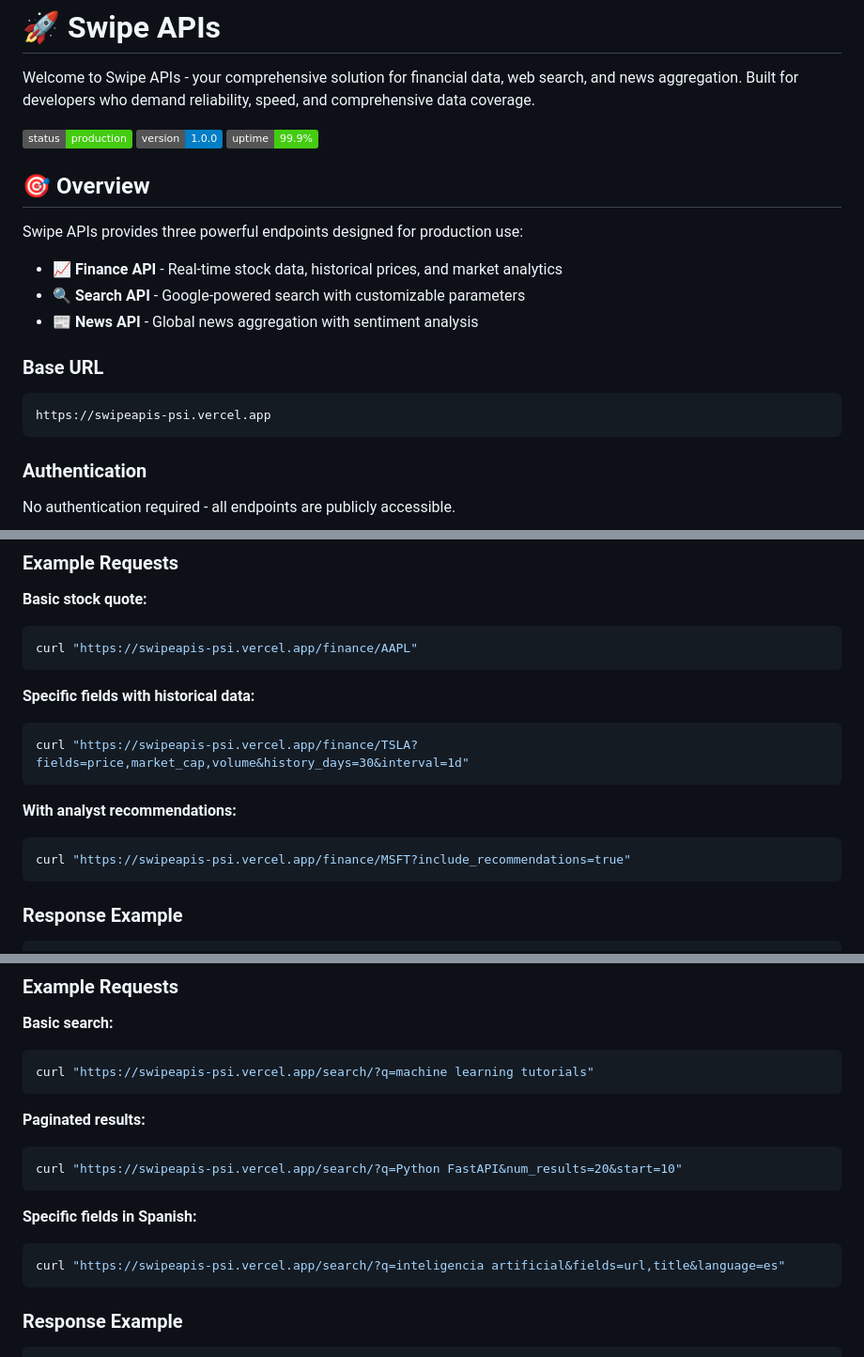
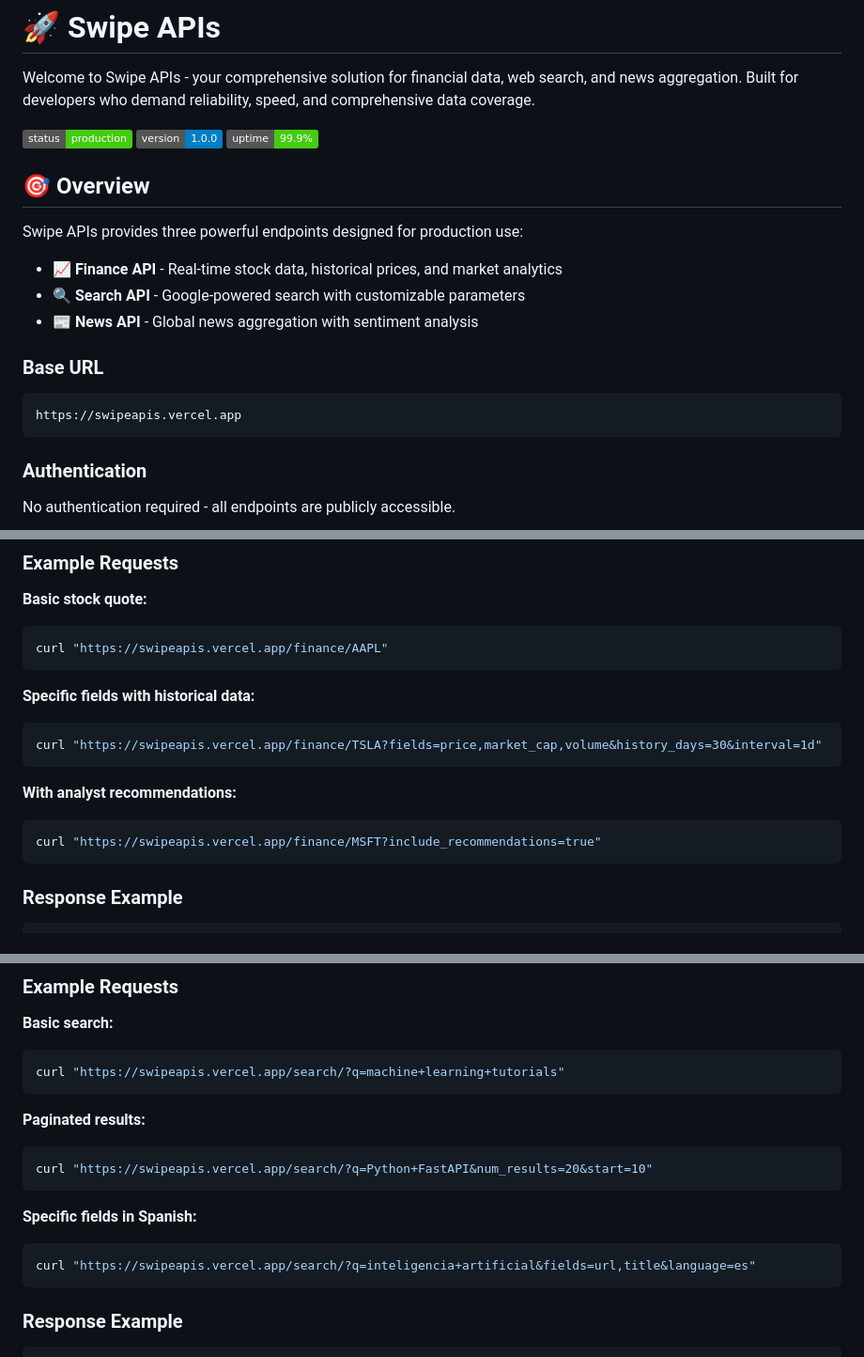
Before and after one commit to iambhvsh/swipeapis, a Markdown page: README.md, 3 parts joined by grey strips. Shown at 94% size. Rendered like a GitHub page; badges without logos.

````diff
--- a/README.md
+++ b/README.md
@@ -16,7 +16,7 @@ Swipe APIs provides three powerful endpoints designed for production use:
 
 ### Base URL
 ```
-https://swipeapis-psi.vercel.app
+https://swipeapis.vercel.app
 ```
 
 ### Authentication
@@ -77,17 +77,17 @@ GET /finance/{ticker}
 
 **Basic stock quote:**
 ```bash
-curl "https://swipeapis-psi.vercel.app/finance/AAPL"
+curl "https://swipeapis.vercel.app/finance/AAPL"
 ```
 
 **Specific fields with historical data:**
 ```bash
-curl "https://swipeapis-psi.vercel.app/finance/TSLA?fields=price,market_cap,volume&history_days=30&interval=1d"
+curl "https://swipeapis.vercel.app/finance/TSLA?fields=price,market_cap,volume&history_days=30&interval=1d"
 ```
 
 **With analyst recommendations:**
 ```bash
-curl "https://swipeapis-psi.vercel.app/finance/MSFT?include_recommendations=true"
+curl "https://swipeapis.vercel.app/finance/MSFT?include_recommendations=true"
 ```
 
 ### Response Example
@@ -169,17 +169,17 @@ GET /search/
 
 **Basic search:**
 ```bash
-curl "https://swipeapis-psi.vercel.app/search/?q=machine learning tutorials"
+curl "https://swipeapis.vercel.app/search/?q=machine+learning+tutorials"
 ```
 
 **Paginated results:**
 ```bash
-curl "https://swipeapis-psi.vercel.app/search/?q=Python FastAPI&num_results=20&start=10"
+curl "https://swipeapis.vercel.app/search/?q=Python+FastAPI&num_results=20&start=10"
 ```
 
 **Specific fields in Spanish:**
 ```bash
-curl "https://swipeapis-psi.vercel.app/search/?q=inteligencia artificial&fields=url,title&language=es"
+curl "https://swipeapis.vercel.app/search/?q=inteligencia+artificial&fields=url,title&language=es"
 ```
 
 ### Response Example
````
Also changed, not shown: other parts of README.md (+16 -16 lines).
